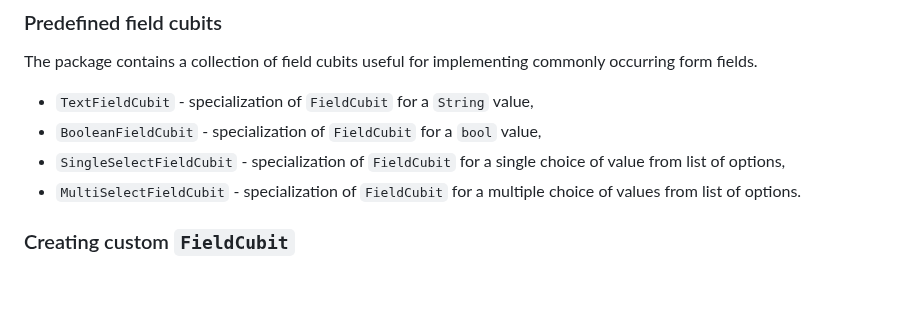
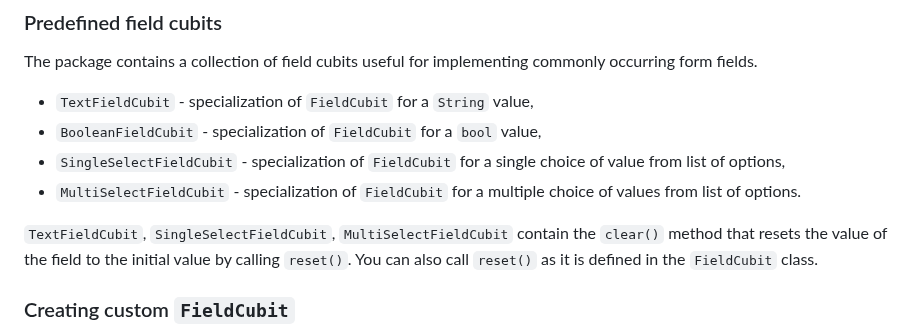
Before and after one commit to leancodepl/leancode_forms, a Markdown page: README.md, the part around the change. Drawn GitHub-style; blank space fills up the shorter version.

Commit message:
Mention clear method in readme

```diff
--- a/README.md
+++ b/README.md
@@ -213,6 +213,8 @@ The package contains a collection of field cubits useful for implementing common
 - `SingleSelectFieldCubit` - specialization of `FieldCubit` for a single choice of value from list of options,
 - `MultiSelectFieldCubit` - specialization of `FieldCubit` for a multiple choice of values from list of options.
 
+`TextFieldCubit`, `SingleSelectFieldCubit`, `MultiSelectFieldCubit` contain the `clear()` method that resets the value of the field to the initial value by calling `reset()`. You can also call `reset()` as it is defined in the `FieldCubit` class.
+
 ### Creating custom `FieldCubit`
 
 If none of the existing `FieldCubit` implementations meet your requirements, you can create your own. Simply create a class that extends `FieldCubit`. Inside such cubit, you can add any method or a field.
```
